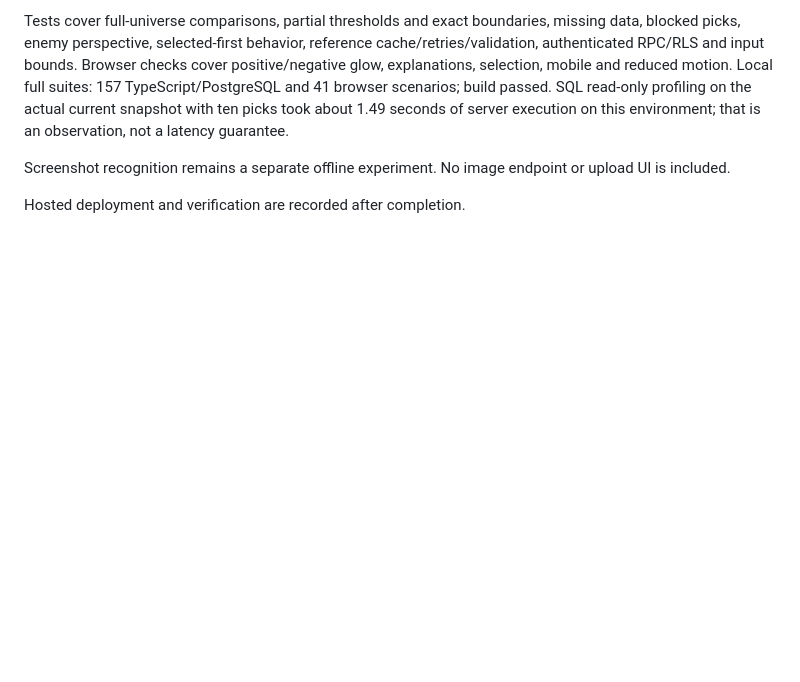
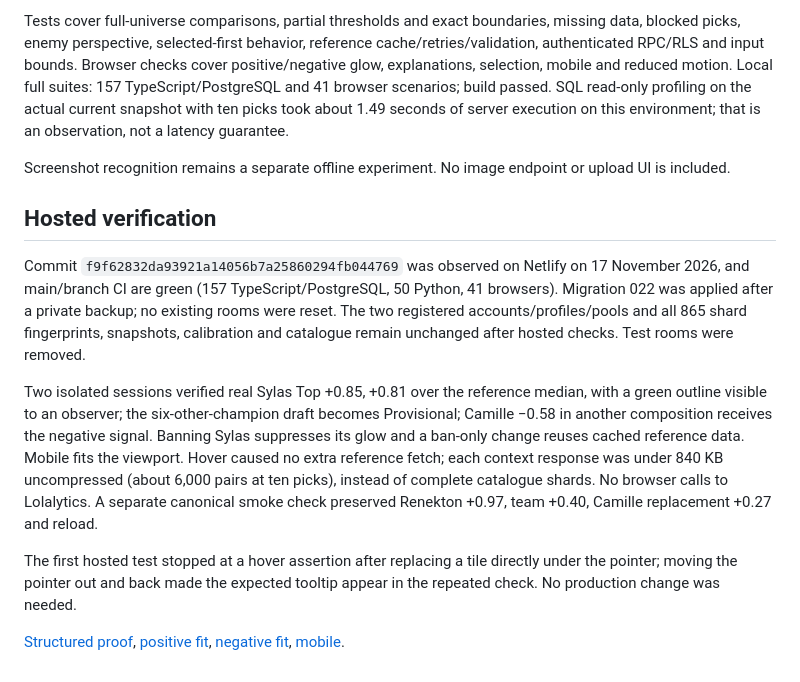
Before and after one commit to NicoHelemon/lol_drafter, a Markdown page: docs/ui/EXCEPTIONAL_FITS.md, the part around the change. GitHub-like rendering; blank space fills up the shorter version.

Commit message:
Record improved offline draft reconstruction and hosted exceptional-fit evidence

```diff
--- a/docs/ui/EXCEPTIONAL_FITS.md
+++ b/docs/ui/EXCEPTIONAL_FITS.md
@@ -10,4 +10,12 @@ Tests cover full-universe comparisons, partial thresholds and exact boundaries,
 
 Screenshot recognition remains a separate offline experiment. No image endpoint or upload UI is included.
 
-Hosted deployment and verification are recorded after completion.
+## Hosted verification
+
+Commit `f9f62832da93921a14056b7a25860294fb044769` was observed on Netlify on 17 November 2026, and main/branch CI are green (157 TypeScript/PostgreSQL, 50 Python, 41 browsers). Migration 022 was applied after a private backup; no existing rooms were reset. The two registered accounts/profiles/pools and all 865 shard fingerprints, snapshots, calibration and catalogue remain unchanged after hosted checks. Test rooms were removed.
+
+Two isolated sessions verified real Sylas Top +0.85, +0.81 over the reference median, with a green outline visible to an observer; the six-other-champion draft becomes Provisional; Camille −0.58 in another composition receives the negative signal. Banning Sylas suppresses its glow and a ban-only change reuses cached reference data. Mobile fits the viewport. Hover caused no extra reference fetch; each context response was under 840 KB uncompressed (about 6,000 pairs at ten picks), instead of complete catalogue shards. No browser calls to Lolalytics. A separate canonical smoke check preserved Renekton +0.97, team +0.40, Camille replacement +0.27 and reload.
+
+The first hosted test stopped at a hover assertion after replacing a tile directly under the pointer; moving the pointer out and back made the expected tooltip appear in the repeated check. No production change was needed.
+
+[Structured proof](evidence/exceptional-fits-production.json), [positive fit](evidence/exceptional-fits-positive.png), [negative fit](evidence/exceptional-fits-negative.png), [mobile](evidence/exceptional-fits-mobile.png).
```
Also changed, not shown: docs/HANDOFF.md (+2 -0 lines), docs/experiments/SCREENSHOT_POC_V2.md (added, +80 -0 lines), docs/ui/evidence/exceptional-fits-mobile.png (added), docs/ui/evidence/exceptional-fits-negative.png (added), docs/ui/evidence/exceptional-fits-positive.png (added), 4 other files.
